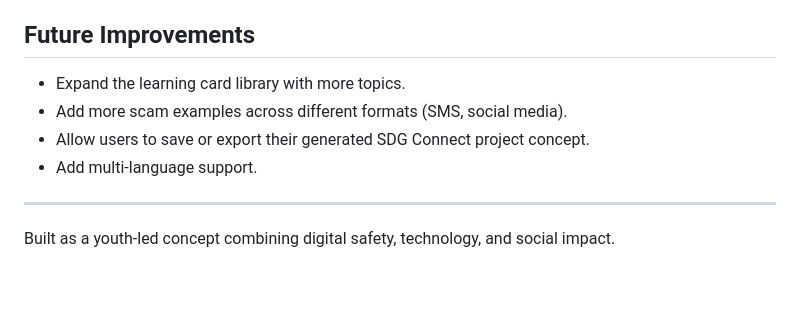
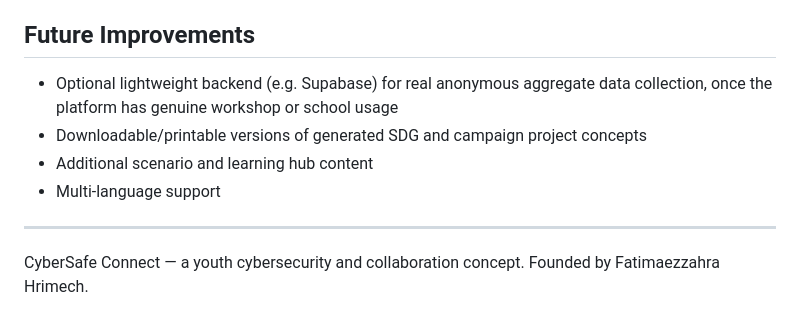
Before and after one commit to fatimaezzahrahr7-design/cybersafe-connect, a Markdown page: README.md, the part around one of its changes. Drawn GitHub-style; blank space fills up the shorter version.

Commit message:
Update README to match current platform structure

```diff
--- a/README.md
+++ b/README.md
@@ -67,13 +86,14 @@ This project is deployed as a static site via **GitHub Pages**:
 
 ## Future Improvements
 
-- Expand the learning card library with more topics.
-- Add more scam examples across different formats (SMS, social media).
-- Allow users to save or export their generated SDG Connect project
-  concept.
-- Add multi-language support.
+- Optional lightweight backend (e.g. Supabase) for real anonymous aggregate
+  data collection, once the platform has genuine workshop or school usage
+- Downloadable/printable versions of generated SDG and campaign project
+  concepts
+- Additional scenario and learning hub content
+- Multi-language support
 
 ---
 
-Built as a youth-led concept combining digital safety, technology, and
-social impact.
+CyberSafe Connect — a youth cybersecurity and collaboration concept.
+Founded by Fatimaezzahra Hrimech.
```
Also changed, not shown: other parts of README.md (+60 -41 lines).
